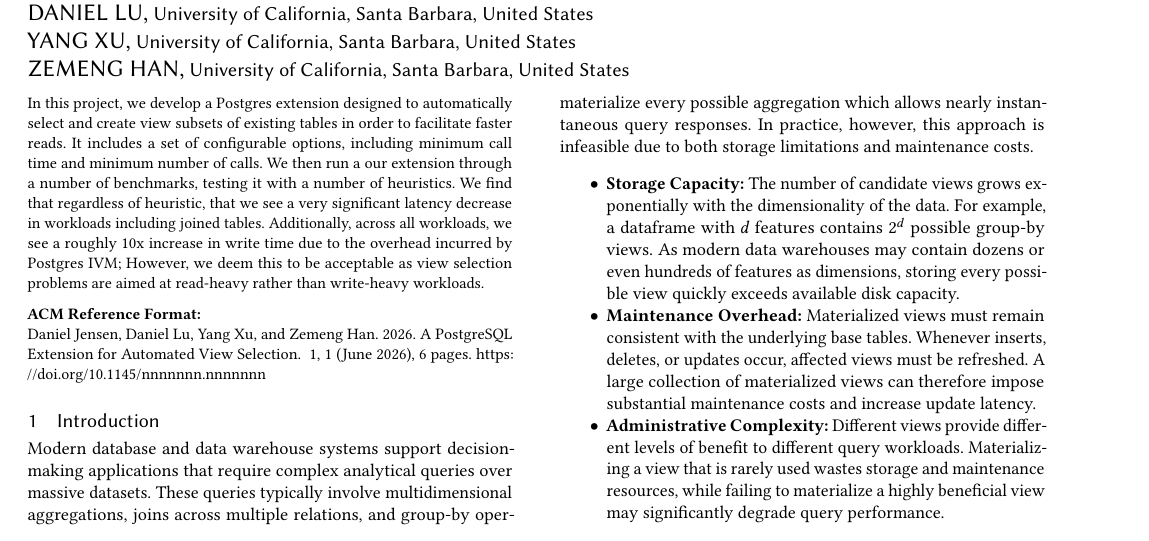
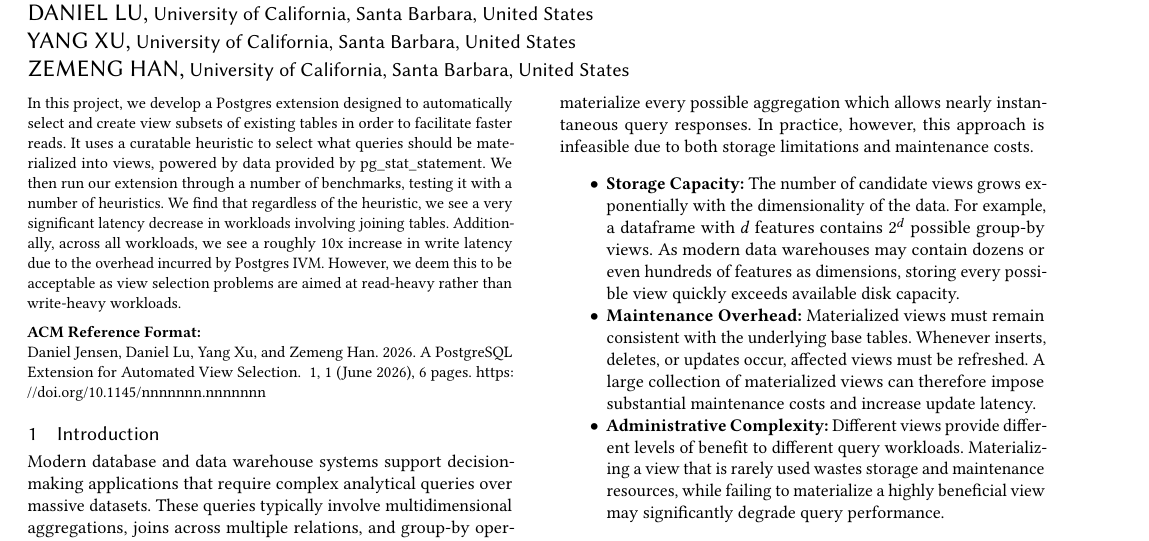
Before and after one commit to Division7/table-materializer, a LaTeX paper (Paper/main.tex): part of page 1 of 6, cut so that both start at the same text. Compiled offline with pdfLaTeX.

Commit message:
dj - reviewed, fixed abstract with group

```diff
--- a/Paper/main.tex
+++ b/Paper/main.tex
@@ -126,7 +126,7 @@
 %% The abstract is a short summary of the work to be presented in the
 %% article.
 \begin{abstract}
-	In this project, we develop a Postgres extension designed to automatically select and create view subsets of existing tables in order to facilitate faster reads. It includes a set of configurable options, including minimum call time and minimum number of calls. We then run a our extension through a number of benchmarks, testing it with a number of heuristics. We find that regardless of heuristic, that we see a very significant latency decrease in workloads including joined tables. Additionally, across all workloads, we see a roughly 10x increase in write time due to the overhead incurred by Postgres IVM; However, we deem this to be acceptable as view selection problems are aimed at read-heavy rather than write-heavy workloads.
+	In this project, we develop a Postgres extension designed to automatically select and create view subsets of existing tables in order to facilitate faster reads. It uses a curatable heuristic to select what queries should be materialized into views, powered by data provided by pg\_stat\_statement. We then run our extension through a number of benchmarks, testing it with a number of heuristics. We find that regardless of the heuristic, we see a very significant latency decrease in workloads involving joining tables. Additionally, across all workloads, we see a roughly 10x increase in write latency due to the overhead incurred by Postgres IVM. However, we deem this to be acceptable as view selection problems are aimed at read-heavy rather than write-heavy workloads.
 \end{abstract}
 
 %%
```
